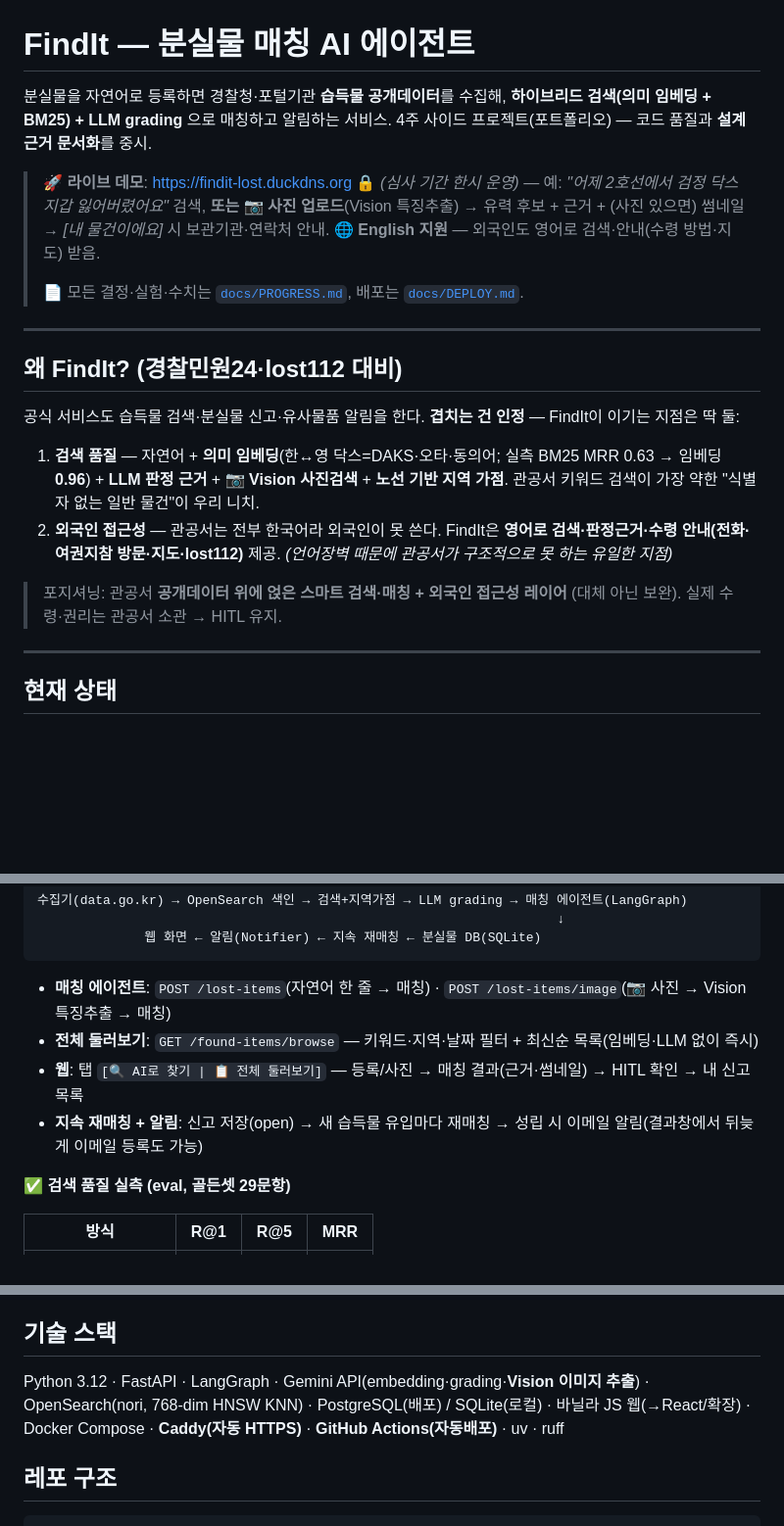
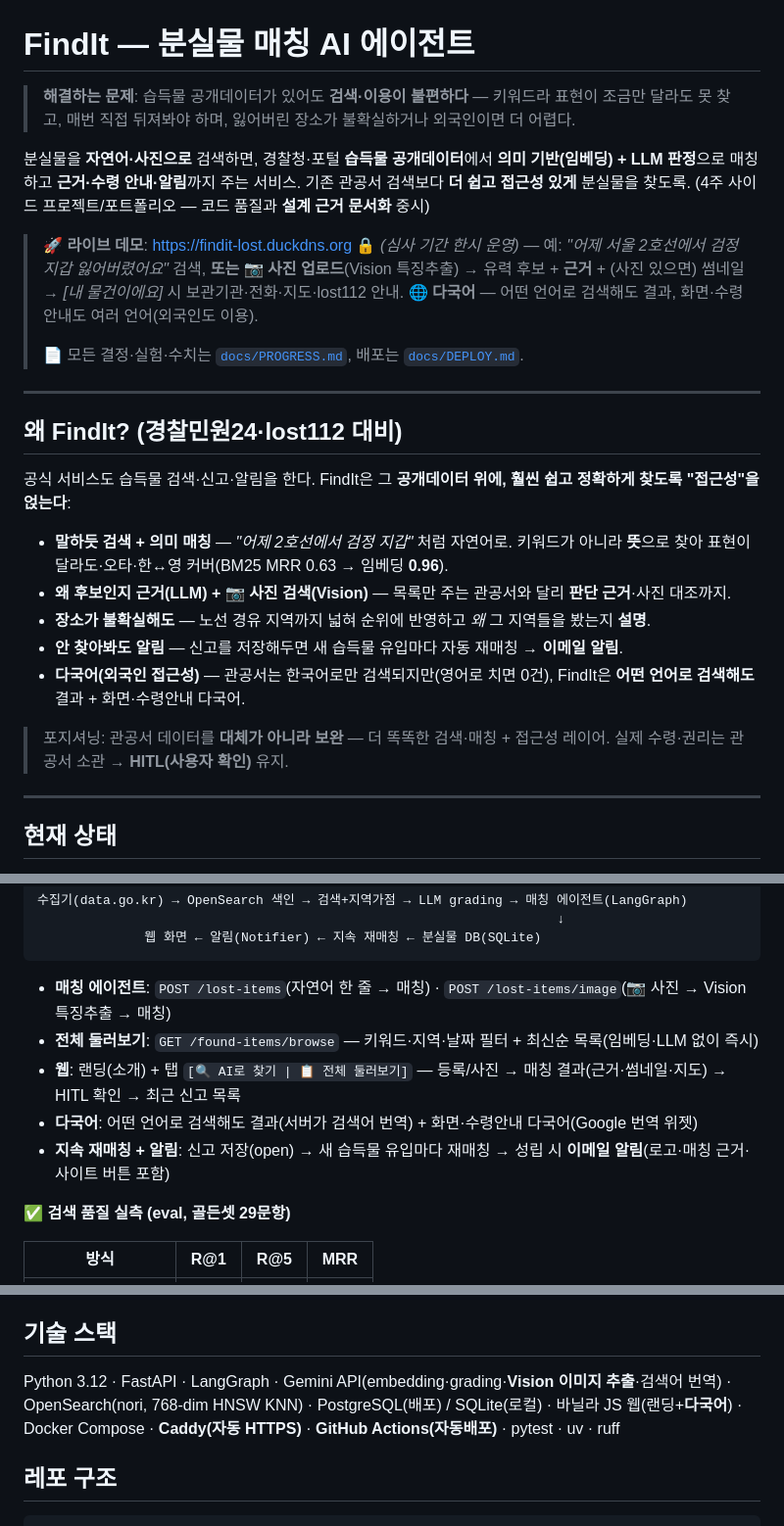
Before and after one commit to cwal8202/findit, a Markdown page: README.md, 3 parts joined by grey strips. Shown at 98% size. Rendered like a GitHub page; blank space fills up the shorter version.

Commit message:
[FIND-58] README 재구성: 접근성 중심 프레이밍 + 현행화
- '해결하는 문제'를 검색·이용 불편(접근성)으로 명시(외국인은 여러 어려움 중 하나).
- '왜 FindIt'을 5가지 접근성 가치로(의미검색·근거/사진·장소추론·알림·다국어).
- 데모/현재상태/스택 현행화(다국어·랜딩·이메일·pytest).

Co-Authored-By: Claude Opus 4.8 <noreply@anthropic.com>

````diff
--- a/README.md
+++ b/README.md
@@ -1,13 +1,16 @@
 # FindIt — 분실물 매칭 AI 에이전트
 
-분실물을 자연어로 등록하면 경찰청·포털기관 **습득물 공개데이터**를 수집해,
-**하이브리드 검색(의미 임베딩 + BM25) + LLM grading** 으로 매칭하고 알림하는 서비스.
-4주 사이드 프로젝트(포트폴리오) — 코드 품질과 **설계 근거 문서화**를 중시.
+> **해결하는 문제**: 습득물 공개데이터가 있어도 **검색·이용이 불편하다** — 키워드라 표현이 조금만 달라도 못 찾고,
+> 매번 직접 뒤져봐야 하며, 잃어버린 장소가 불확실하거나 외국인이면 더 어렵다.
+
+분실물을 **자연어·사진으로** 검색하면, 경찰청·포털 **습득물 공개데이터**에서 **의미 기반(임베딩) + LLM 판정**으로
+매칭하고 **근거·수령 안내·알림**까지 주는 서비스. 기존 관공서 검색보다 **더 쉽고 접근성 있게** 분실물을 찾도록.
+(4주 사이드 프로젝트/포트폴리오 — 코드 품질과 **설계 근거 문서화** 중시)
 
 > 🚀 **라이브 데모**: https://findit-lost.duckdns.org 🔒 *(심사 기간 한시 운영)*
-> — 예: *"어제 2호선에서 검정 닥스 지갑 잃어버렸어요"* 검색, **또는 📷 사진 업로드**(Vision 특징추출) →
-> 유력 후보 + 근거 + (사진 있으면) 썸네일 → *[내 물건이에요]* 시 보관기관·연락처 안내.
-> 🌐 **English 지원** — 외국인도 영어로 검색·안내(수령 방법·지도) 받음.
+> — 예: *"어제 서울 2호선에서 검정 지갑 잃어버렸어요"* 검색, **또는 📷 사진 업로드**(Vision 특징추출) →
+> 유력 후보 + **근거** + (사진 있으면) 썸네일 → *[내 물건이에요]* 시 보관기관·전화·지도·lost112 안내.
+> 🌐 **다국어** — 어떤 언어로 검색해도 결과, 화면·수령안내도 여러 언어(외국인도 이용).
 >
 > 📄 모든 결정·실험·수치는 [`docs/PROGRESS.md`](docs/PROGRESS.md), 배포는 [`docs/DEPLOY.md`](docs/DEPLOY.md).
 
@@ -15,14 +18,15 @@
 
 ## 왜 FindIt? (경찰민원24·lost112 대비)
 
-공식 서비스도 습득물 검색·분실물 신고·유사물품 알림을 한다. **겹치는 건 인정** — FindIt이 이기는 지점은 딱 둘:
+공식 서비스도 습득물 검색·신고·알림을 한다. FindIt은 그 **공개데이터 위에, 훨씬 쉽고 정확하게 찾도록 "접근성"을 얹는다**:
 
-1. **검색 품질** — 자연어 + **의미 임베딩**(한↔영 닥스=DAKS·오타·동의어; 실측 BM25 MRR 0.63 → 임베딩 **0.96**) +
-   **LLM 판정 근거** + **📷 Vision 사진검색** + **노선 기반 지역 가점**. 관공서 키워드 검색이 가장 약한 "식별자 없는 일반 물건"이 우리 니치.
-2. **외국인 접근성** — 관공서는 전부 한국어라 외국인이 못 쓴다. FindIt은 **영어로 검색·판정근거·수령 안내(전화·여권지참 방문·지도·lost112)** 제공.
-   *(언어장벽 때문에 관공서가 구조적으로 못 하는 유일한 지점)*
+- **말하듯 검색 + 의미 매칭** — *"어제 2호선에서 검정 지갑"* 처럼 자연어로. 키워드가 아니라 **뜻**으로 찾아 표현이 달라도·오타·한↔영 커버(BM25 MRR 0.63 → 임베딩 **0.96**).
+- **왜 후보인지 근거(LLM) + 📷 사진 검색(Vision)** — 목록만 주는 관공서와 달리 **판단 근거**·사진 대조까지.
+- **장소가 불확실해도** — 노선 경유 지역까지 넓혀 순위에 반영하고 *왜* 그 지역들을 봤는지 **설명**.
+- **안 찾아봐도 알림** — 신고를 저장해두면 새 습득물 유입마다 자동 재매칭 → **이메일 알림**.
+- **다국어(외국인 접근성)** — 관공서는 한국어로만 검색되지만(영어로 치면 0건), FindIt은 **어떤 언어로 검색해도** 결과 + 화면·수령안내 다국어.
 
-> 포지셔닝: 관공서 **공개데이터 위에 얹은 스마트 검색·매칭 + 외국인 접근성 레이어** (대체 아닌 보완). 실제 수령·권리는 관공서 소관 → HITL 유지.
+> 포지셔닝: 관공서 데이터를 **대체가 아니라 보완** — 더 똑똑한 검색·매칭 + 접근성 레이어. 실제 수령·권리는 관공서 소관 → **HITL(사용자 확인)** 유지.
 
 ---
 
@@ -36,8 +40,9 @@
 ```
 - **매칭 에이전트**: `POST /lost-items`(자연어 한 줄 → 매칭) · `POST /lost-items/image`(📷 사진 → Vision 특징추출 → 매칭)
 - **전체 둘러보기**: `GET /found-items/browse` — 키워드·지역·날짜 필터 + 최신순 목록(임베딩·LLM 없이 즉시)
-- **웹**: 탭 `[🔍 AI로 찾기 | 📋 전체 둘러보기]` — 등록/사진 → 매칭 결과(근거·썸네일) → HITL 확인 → 내 신고 목록
-- **지속 재매칭 + 알림**: 신고 저장(open) → 새 습득물 유입마다 재매칭 → 성립 시 이메일 알림(결과창에서 뒤늦게 이메일 등록도 가능)
+- **웹**: 랜딩(소개) + 탭 `[🔍 AI로 찾기 | 📋 전체 둘러보기]` — 등록/사진 → 매칭 결과(근거·썸네일·지도) → HITL 확인 → 최근 신고 목록
+- **다국어**: 어떤 언어로 검색해도 결과(서버가 검색어 번역) + 화면·수령안내 다국어(Google 번역 위젯)
+- **지속 재매칭 + 알림**: 신고 저장(open) → 새 습득물 유입마다 재매칭 → 성립 시 **이메일 알림**(로고·매칭 근거·사이트 버튼 포함)
 
 **✅ 검색 품질 실측 (eval, 골든셋 29문항)**
 
@@ -64,9 +69,9 @@
 
 ## 기술 스택
 
-Python 3.12 · FastAPI · LangGraph · Gemini API(embedding·grading·**Vision 이미지 추출**) ·
-OpenSearch(nori, 768-dim HNSW KNN) · PostgreSQL(배포) / SQLite(로컬) · 바닐라 JS 웹(→React/확장) ·
-Docker Compose · **Caddy(자동 HTTPS)** · **GitHub Actions(자동배포)** · uv · ruff
+Python 3.12 · FastAPI · LangGraph · Gemini API(embedding·grading·**Vision 이미지 추출**·검색어 번역) ·
+OpenSearch(nori, 768-dim HNSW KNN) · PostgreSQL(배포) / SQLite(로컬) · 바닐라 JS 웹(랜딩+**다국어**) ·
+Docker Compose · **Caddy(자동 HTTPS)** · **GitHub Actions(자동배포)** · pytest · uv · ruff
 
 ## 레포 구조
 
````
